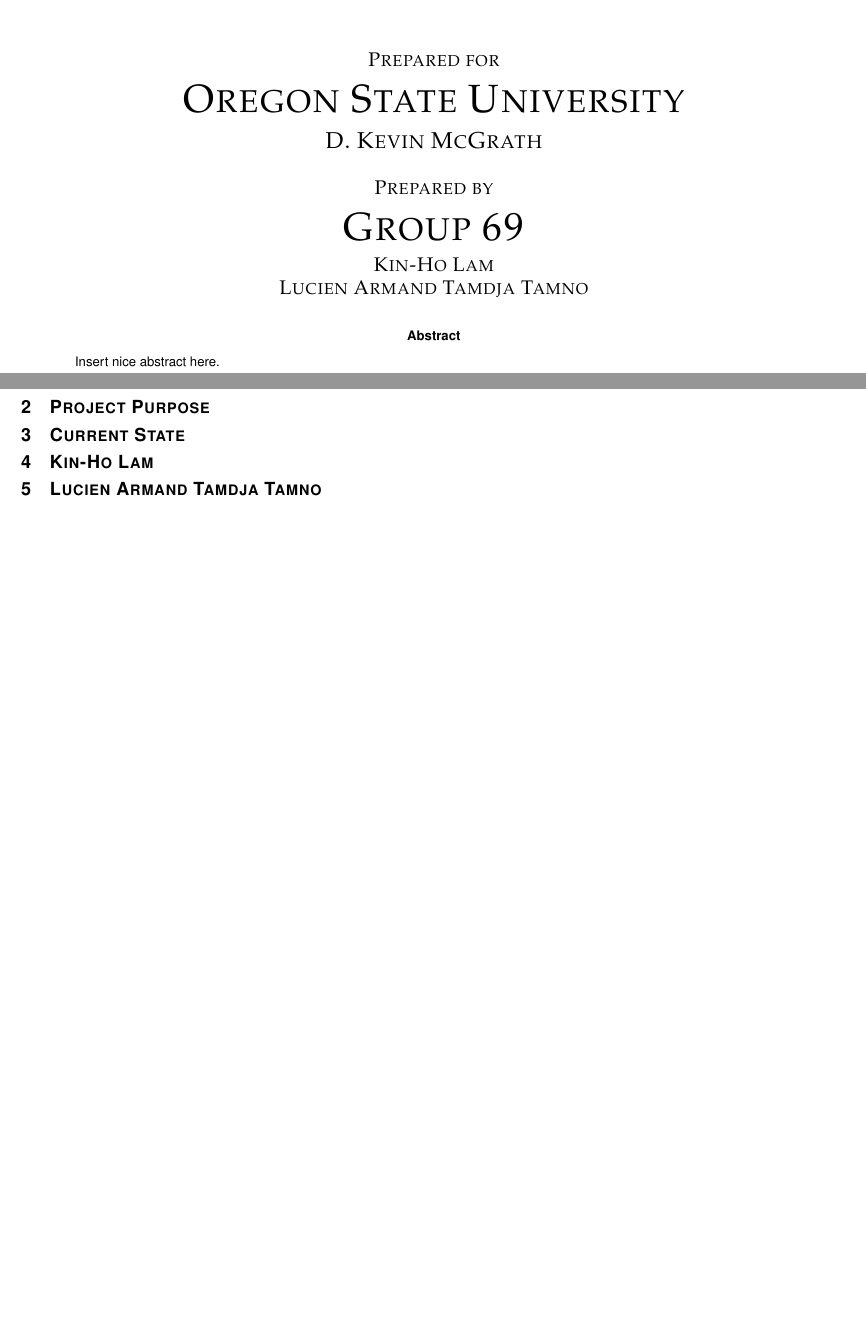
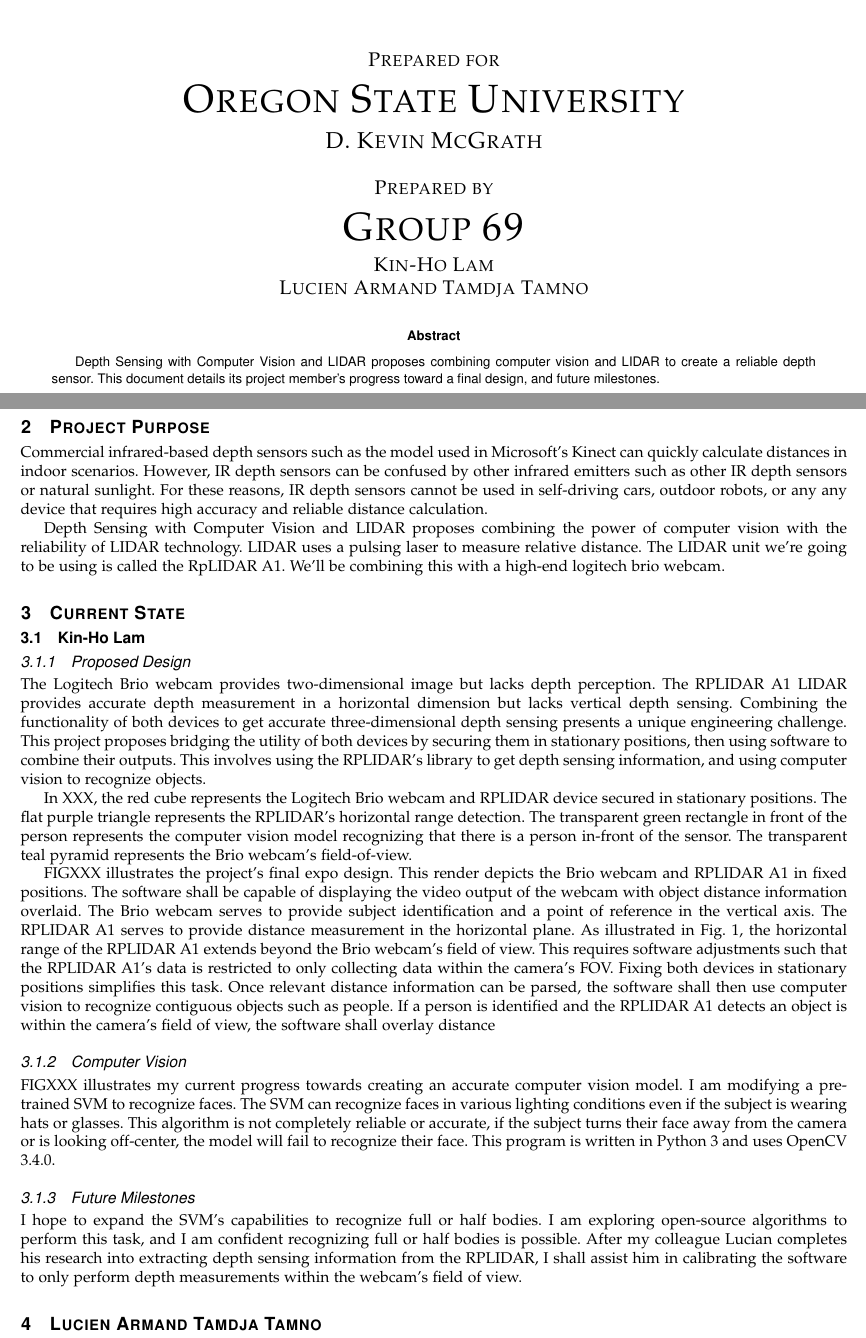
Before and after one commit to DSCVL/DSCVL-documents, a LaTeX paper (documents/WinterPR/progress_report.tex): two parts of pages 1 and 3 of 3, joined at a grey line, cut so that both start at the same text, the shorter picture padded with empty space. Compiled offline with pdfLaTeX; a missing font is replaced by an installed copy or a similar font; a LaTeX package or settings file that is missing is left out.

Commit message:
added most of my text

```diff
--- a/documents/WinterPR/progress_report.tex
+++ b/documents/WinterPR/progress_report.tex
@@ -70,7 +70,7 @@
 				\vspace{20pt}
 			}
 			\begin{abstract}
- 				Insert nice abstract here.
+ 				Depth Sensing with Computer Vision and LIDAR proposes combining computer vision and LIDAR to create a reliable depth sensor. This document details its project member’s progress toward a final design, and future milestones.
 			\end{abstract}
 		\end{singlespace}
 	\end{titlepage}
@@ -83,10 +83,26 @@
 \begin{singlespace}
 
 	\section{Project Purpose}
+		Commercial infrared-based depth sensors such as the model used in Microsoft’s Kinect can quickly calculate distances in indoor scenarios. However, IR depth sensors can be confused by other infrared emitters such as other IR depth sensors or natural sunlight. For these reasons, IR depth sensors cannot be used in self-driving cars, outdoor robots, or any any device that requires high accuracy and reliable distance calculation.
+
+		Depth Sensing with Computer Vision and LIDAR proposes combining the power of computer vision with the reliability of LIDAR technology. LIDAR uses a pulsing laser to measure relative distance. The LIDAR unit we're going to be using is called the RpLIDAR A1. We'll be combining this with a high-end logitech brio webcam.
 
 	\section{Current State}
 
-	\section{Kin-Ho Lam}
+	\subsection{Kin-Ho Lam}
+		\subsubsection{Proposed Design}
+			The Logitech Brio webcam provides two-dimensional image but lacks depth perception. The RPLIDAR A1 LIDAR provides accurate depth measurement in a horizontal dimension but lacks vertical depth sensing. Combining the functionality of both devices to get accurate three-dimensional depth sensing presents a unique engineering challenge. This project proposes bridging the utility of both devices by securing them in stationary positions, then using software to combine their outputs. This involves using the RPLIDAR’s library to get depth sensing information, and using computer vision to recognize objects.
+
+			In XXX, the red cube represents the Logitech Brio webcam and RPLIDAR device secured in stationary positions. The flat purple triangle represents the RPLIDAR’s horizontal range detection. The transparent green rectangle in front of the person represents the computer vision model recognizing that there is a person in-front of the sensor. The transparent teal pyramid represents the Brio webcam’s field-of-view.
+
+			FIGXXX illustrates the project’s final expo design. This render depicts the Brio webcam and RPLIDAR A1 in fixed positions. The software shall be capable of displaying the video output of the webcam with object distance information overlaid. The Brio webcam serves to provide subject identification and a point of reference in the vertical axis. The RPLIDAR A1 serves to provide distance measurement in the horizontal plane. As illustrated in Fig. 1, the horizontal range of the RPLIDAR A1 extends beyond the Brio webcam’s field of view. This requires software adjustments such that the RPLIDAR A1’s data is restricted to only collecting data within the camera’s FOV. Fixing both devices in stationary positions simplifies this task. Once relevant distance information can be parsed, the software shall then use computer vision to recognize contiguous objects such as people. If a person is identified and the RPLIDAR A1 detects an object is within the camera’s field of view, the software shall overlay distance
+
+		\subsubsection{Computer Vision}
+			FIGXXX illustrates my current progress towards creating an accurate computer vision model. I am modifying a pre-trained SVM to recognize faces. The SVM can recognize faces in various lighting conditions even if the subject is wearing hats or glasses. This algorithm is not completely reliable or accurate, if the subject turns their face away from the camera or is looking off-center, the model will fail to recognize their face. This program is written in Python 3 and uses OpenCV 3.4.0.
+
+		\subsubsection{Future Milestones}
+			I hope to expand the SVM’s capabilities to recognize full or half bodies. I am exploring open-source algorithms to perform this task, and I am confident recognizing full or half bodies is possible. After my colleague Lucian completes his research into extracting depth sensing information from the RPLIDAR, I shall assist him in calibrating the software to only perform depth measurements within the webcam’s field of view.
+
 
 	\section{Lucien Armand Tamdja Tamno}
 \end{singlespace}
```
